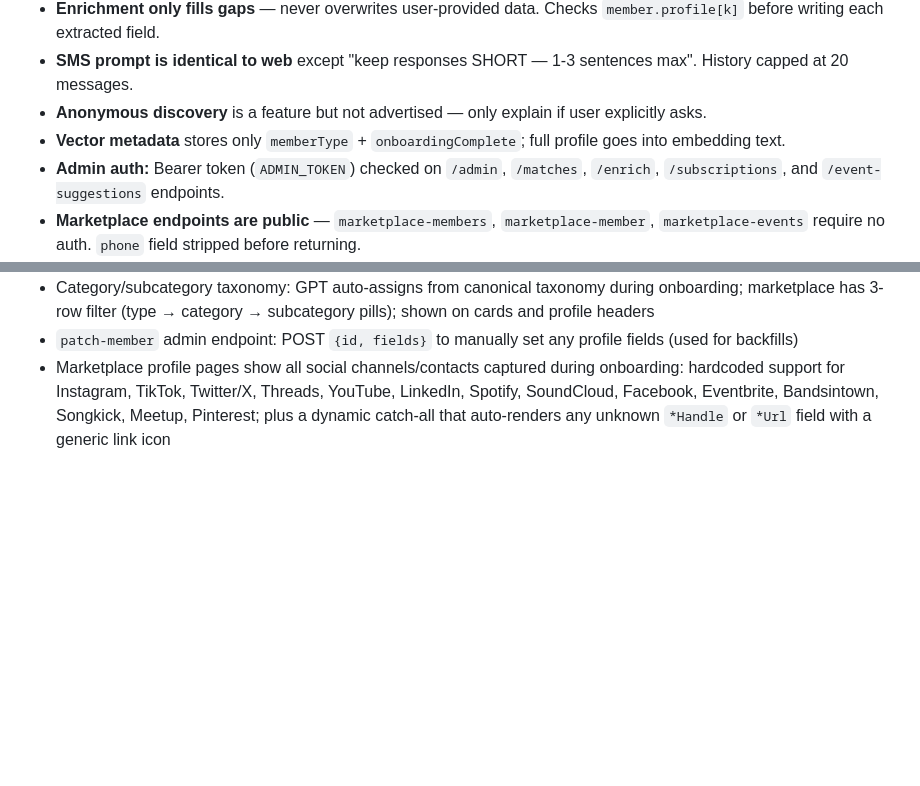
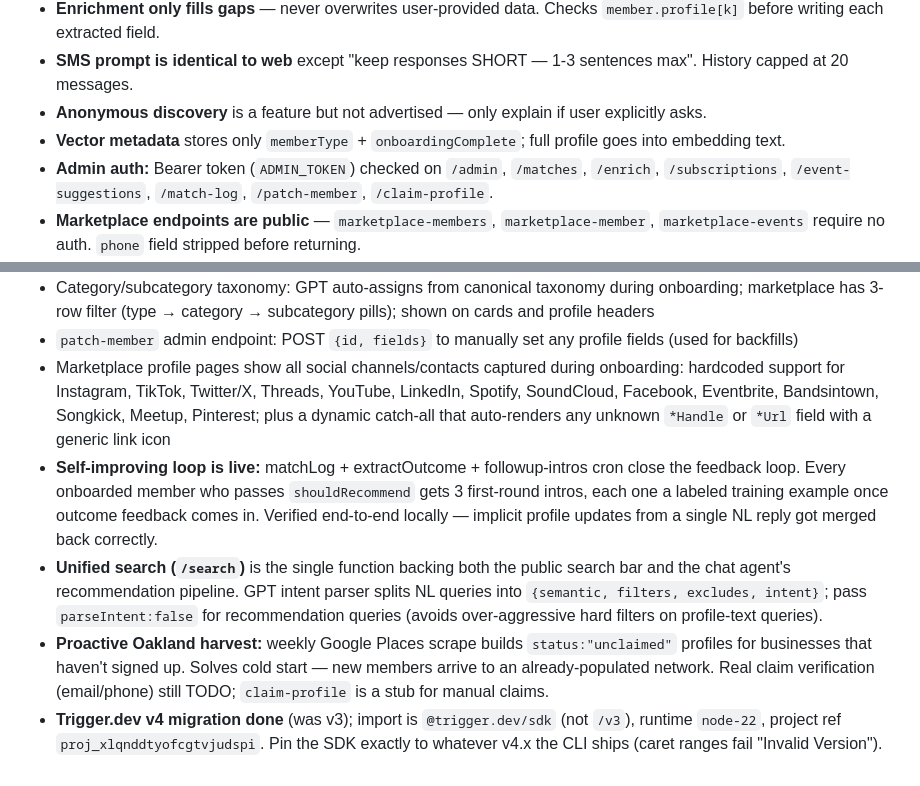
Before and after one commit to whatslocal2-star/community-connector-agent, a Markdown page: CLAUDE.md, 2 parts joined by grey strips. Drawn GitHub-style; blank space fills up the shorter version.

```diff
--- a/CLAUDE.md
+++ b/CLAUDE.md
@@ -128,7 +136,7 @@ createdAt, updatedAt
 - **SMS prompt is identical to web** except "keep responses SHORT — 1-3 sentences max". History capped at 20 messages.
 - **Anonymous discovery** is a feature but not advertised — only explain if user explicitly asks.
 - **Vector metadata** stores only `memberType` + `onboardingComplete`; full profile goes into embedding text.
-- **Admin auth:** Bearer token (`ADMIN_TOKEN`) checked on `/admin`, `/matches`, `/enrich`, `/subscriptions`, and `/event-suggestions` endpoints.
+- **Admin auth:** Bearer token (`ADMIN_TOKEN`) checked on `/admin`, `/matches`, `/enrich`, `/subscriptions`, `/event-suggestions`, `/match-log`, `/patch-member`, `/claim-profile`.
 - **Marketplace endpoints are public** — `marketplace-members`, `marketplace-member`, `marketplace-events` require no auth. `phone` field stripped before returning.
 - **Location capture:** vendors/organizers asked for Google Maps link → saved as `googleMapsUrl` → `parseLocation.js` extracts `latitude`/`longitude` in background post-save. Supports all URL formats + `maps.app.goo.gl` short links. Run `backfill-locations` (admin) to parse existing records missing coords.
 
@@ -160,3 +169,7 @@ createdAt, updatedAt
 - Category/subcategory taxonomy: GPT auto-assigns from canonical taxonomy during onboarding; marketplace has 3-row filter (type → category → subcategory pills); shown on cards and profile headers
 - `patch-member` admin endpoint: POST `{id, fields}` to manually set any profile fields (used for backfills)
 - Marketplace profile pages show all social channels/contacts captured during onboarding: hardcoded support for Instagram, TikTok, Twitter/X, Threads, YouTube, LinkedIn, Spotify, SoundCloud, Facebook, Eventbrite, Bandsintown, Songkick, Meetup, Pinterest; plus a dynamic catch-all that auto-renders any unknown `*Handle` or `*Url` field with a generic link icon
+- **Self-improving loop is live:** matchLog + extractOutcome + followup-intros cron close the feedback loop. Every onboarded member who passes `shouldRecommend` gets 3 first-round intros, each one a labeled training example once outcome feedback comes in. Verified end-to-end locally — implicit profile updates from a single NL reply got merged back correctly.
+- **Unified search (`/search`)** is the single function backing both the public search bar and the chat agent's recommendation pipeline. GPT intent parser splits NL queries into `{semantic, filters, excludes, intent}`; pass `parseIntent:false` for recommendation queries (avoids over-aggressive hard filters on profile-text queries).
+- **Proactive Oakland harvest:** weekly Google Places scrape builds `status:"unclaimed"` profiles for businesses that haven't signed up. Solves cold start — new members arrive to an already-populated network. Real claim verification (email/phone) still TODO; `claim-profile` is a stub for manual claims.
+- **Trigger.dev v4 migration done** (was v3); import is `@trigger.dev/sdk` (not `/v3`), runtime `node-22`, project ref `proj_xlqnddtyofcgtvjudspi`. Pin the SDK exactly to whatever v4.x the CLI ships (caret ranges fail "Invalid Version").
```
Also changed, not shown: other parts of CLAUDE.md (+24 -15 lines).
